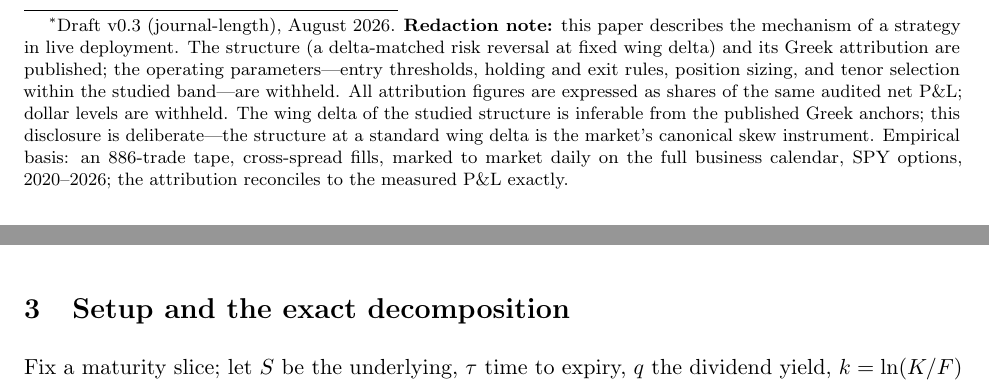
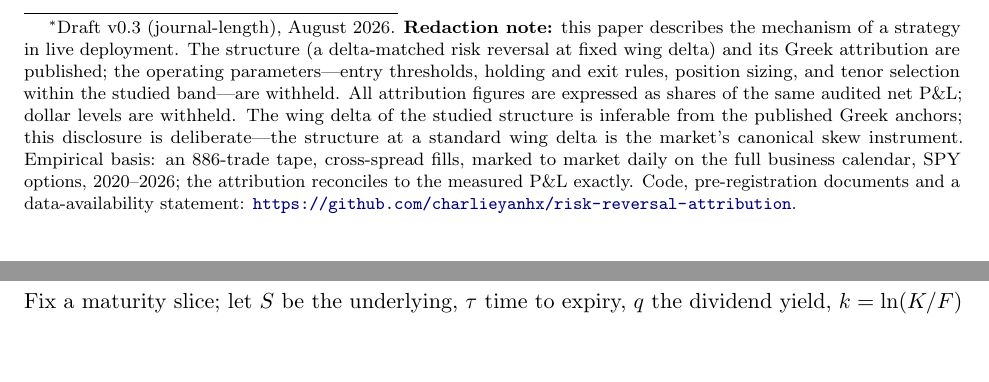
Before and after one commit to charlieyanhx/risk-reversal-attribution, a LaTeX paper (paper/p4_delta_matched_rr.tex): two parts of pages 1 and 2 of 7 before the commit and two parts of pages 1 and 3 of 7 after it, joined at a grey line, cut so that both start at the same text, the shorter picture padded with empty space. Compiled offline with pdfLaTeX.

Commit message:
paper: add companion repository URL to the title footnote

```diff
--- a/paper/p4_delta_matched_rr.tex
+++ b/paper/p4_delta_matched_rr.tex
@@ -17,7 +17,8 @@ shares of the same audited net P\&L; dollar levels are withheld. The wing delta
 structure is inferable from the published Greek anchors; this disclosure is deliberate---the
 structure at a standard wing delta is the market's canonical skew instrument. Empirical basis:
 an 886-trade tape, cross-spread fills, marked to market daily on the full business calendar,
-SPY options, 2020--2026; the attribution reconciles to the measured P\&L exactly.}}
+SPY options, 2020--2026; the attribution reconciles to the measured P\&L exactly.
+Code, pre-registration documents and a data-availability statement: \url{https://github.com/charlieyanhx/risk-reversal-attribution}.}}
 \date{August 2026}
 \begin{document}\maketitle
 
```
Also changed, not shown: paper/p4_delta_matched_rr.pdf.
